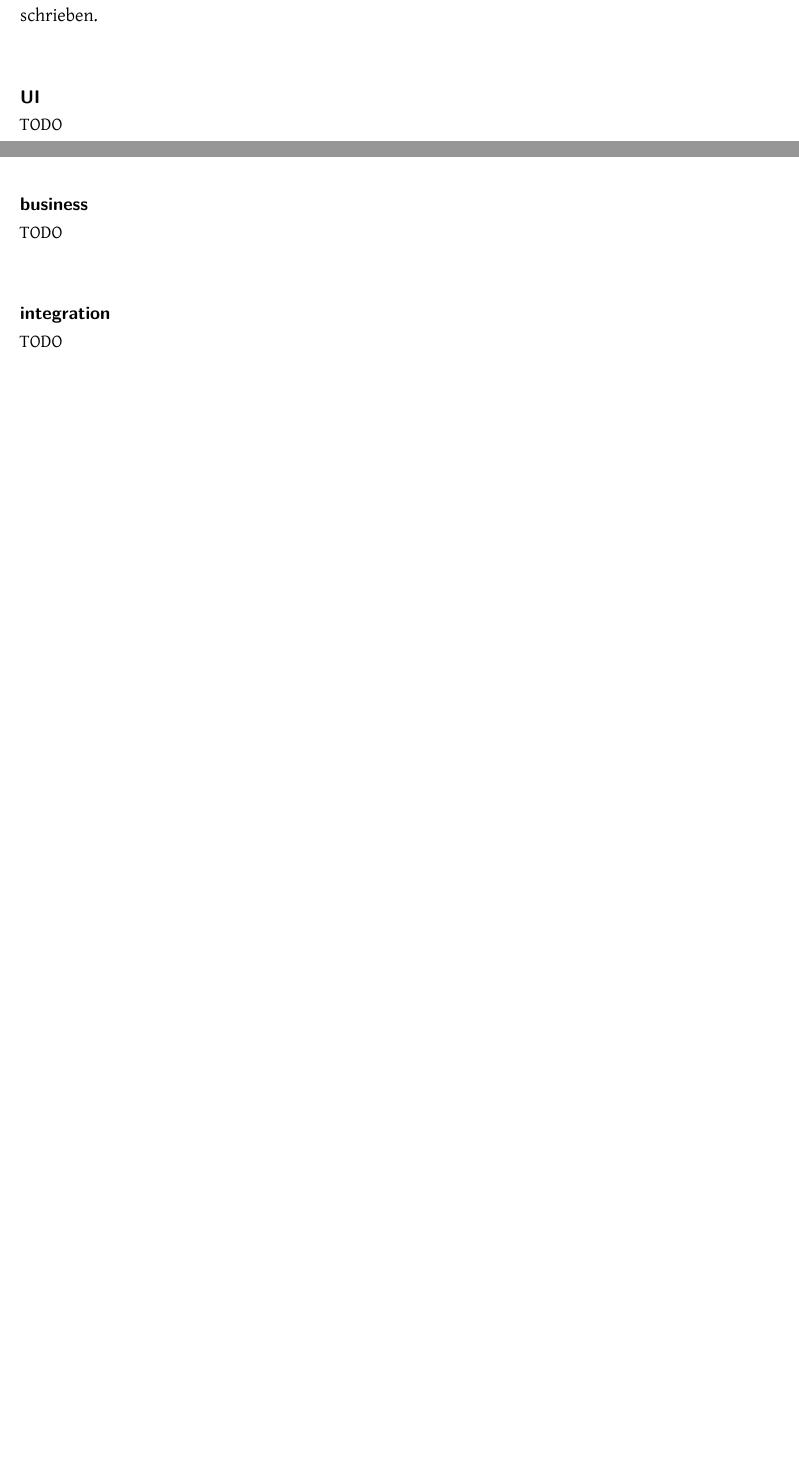
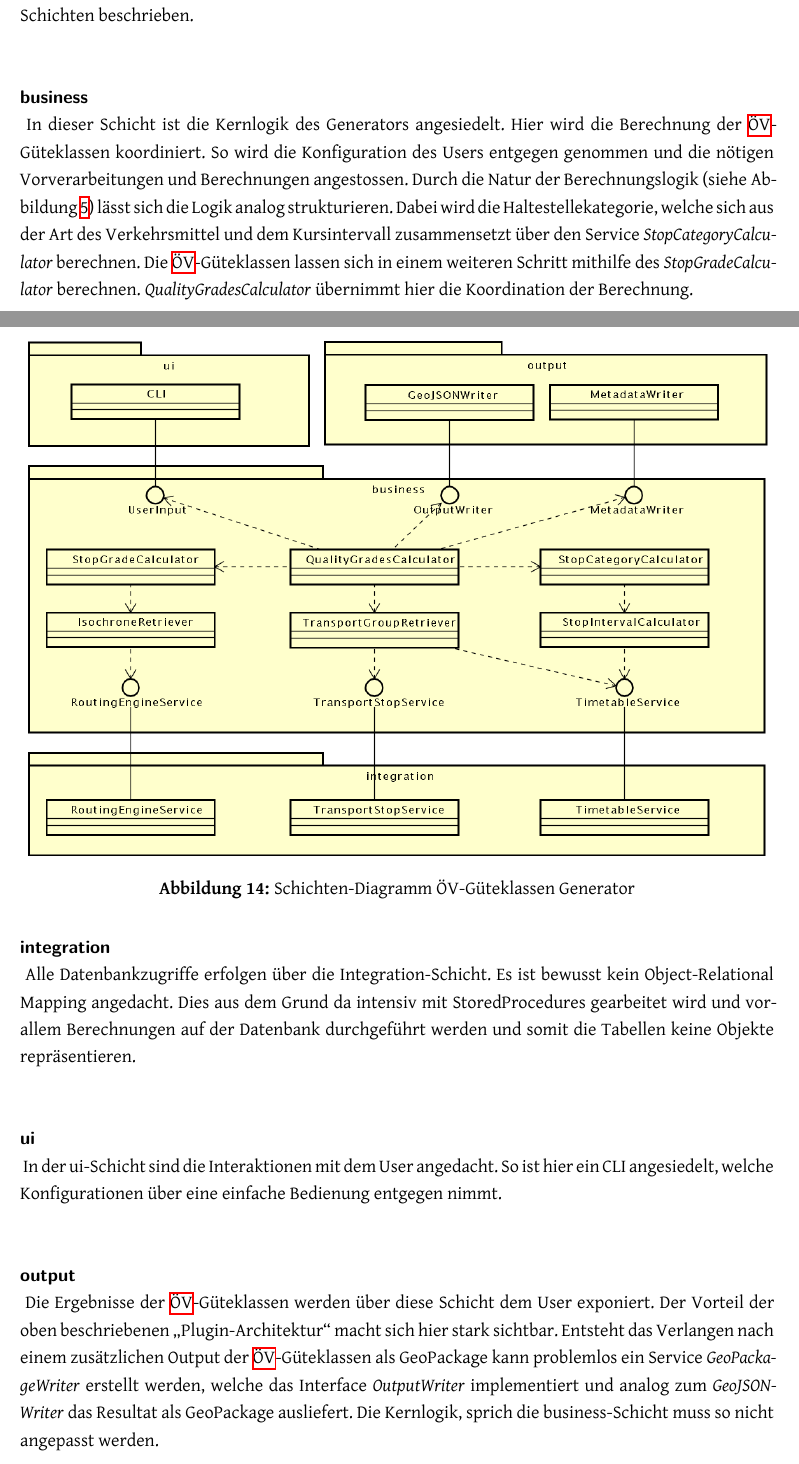
Before and after one commit to ResidenceConan/thesis, a LaTeX thesis (index.tex, which reads projectdoc/architektur.tex): two parts of pages 52 and 53 of 86 before the commit and two parts of pages 53 and 54 of 87 after it, joined at a grey line, cut at the place of the change, the shorter picture padded with empty space. Compiled offline with XeLaTeX.

Commit message:
update layer descriptions

```diff
--- a/projectdoc/architektur.tex
+++ b/projectdoc/architektur.tex
@@ -82,3 +84,5 @@ Am Schluss der Berechnung wird das Ergebnis in geografischen Formen abgebildet u
 
 \begin{figure}[ht]
     \centering
+    \includegraphics[width=1.0\linewidth]{projectdoc/img/guetklassen_generator_architektur.png}
+    \caption[Schichten-Diagramm ÖV-Güteklassen Generator]{Schichten-Diagramm ÖV-Güteklassen Generator}
@@ -96,2 +92,0 @@ Im Folgenden werden die einzelnen Komponenten beschrieben.
-\paragraph{UI}~\\
-TODO
@@ -98,13 +99,33 @@ TODO
+Wie sie dieses Interface implementiert ist der business-Schicht prinzipiell egal.
+Im Folgenden werden die einzelnen Schichten beschrieben.
 
 \paragraph{business}~\\
-TODO
-% \emph{TransportStopRating} ist dafür zuständig, die Haltestellenkategorie einer Haltestelle zu ermitteln.
-
-% Der \emph{TransportStopResolver} ermittelt mit Hilfe vom \emph{OSMService} die Koordinaten einer Haltestelle.
-% Diese werden vom \emph{IsochroneHandler} als Startpunkt für die Berechnungen der Einzugsgebiete verwendet.
+\label{layer:business}
+In dieser Schicht ist die Kernlogik des Generators angesiedelt.
+Hier wird die Berechnung der \acs{ÖV}-Güteklassen koordiniert.
+So wird die Konfiguration des Users entgegen genommen und die nötigen Vorverarbeitungen und Berechnungen angestossen.
+Durch die Natur der Berechnungslogik (siehe Abbildung \ref{fig:Flow_OeVGK_Brechnung}) lässt sich die Logik analog strukturieren.
+Dabei wird die Haltestellekategorie, welche sich aus der Art des Verkehrsmittel und dem Kursintervall zusammensetzt über den Service \emph{StopCategoryCalculator} berechnen.
+Die \acs{ÖV}-Güteklassen lassen sich in einem weiteren Schritt mithilfe des \emph{StopGradeCalculator} berechnen.
+\emph{QualityGradesCalculator} übernimmt hier die Koordination der Berechnung.
 
 \paragraph{integration}~\\
-TODO
+\label{layer:integration}
+Alle Datenbankzugriffe erfolgen über die Integration-Schicht.
+Es ist bewusst kein \acl{ORM} angedacht.
+Dies aus dem Grund da intensiv mit StoredProcedures gearbeitet wird und vorallem Berechnungen auf der Datenbank durchgeführt werden und somit die Tabellen keine Objekte repräsentieren.
+
+\paragraph{ui}~\\
+\label{layer:ui}
+In der ui-Schicht sind die Interaktionen mit dem User angedacht.
+So ist hier ein CLI angesiedelt, welche Konfigurationen über eine einfache Bedienung entgegen nimmt.
+
+\paragraph{output}~\\
+\label{layer:output}
+Die Ergebnisse der \acs{ÖV}-Güteklassen werden über diese Schicht dem User exponiert.
+Der Vorteil der oben beschriebenen "`Plugin-Architektur"' macht sich hier stark sichtbar.
+Entsteht das Verlangen nach einem zusätzlichen Output der \acs{ÖV}-Güteklassen als GeoPackage kann problemlos ein Service \emph{GeoPackageWriter} erstellt werden, welche das Interface \emph{OutputWriter} implementiert und analog zum \emph{GeoJSONWriter} das Resultat als GeoPackage ausliefert.
+Die Kernlogik, sprich die business-Schicht muss so nicht angepasst werden.
 
 \subsubsection{Backend}
 \label{container:Backend}
```
Also changed, not shown: appendix/abbreviations.tex (+1 -0 lines), projectdoc/architektur.tex (27 more changed lines).
